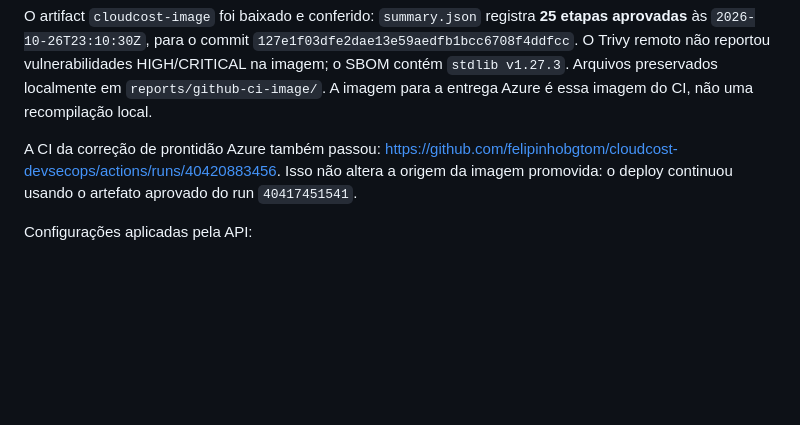
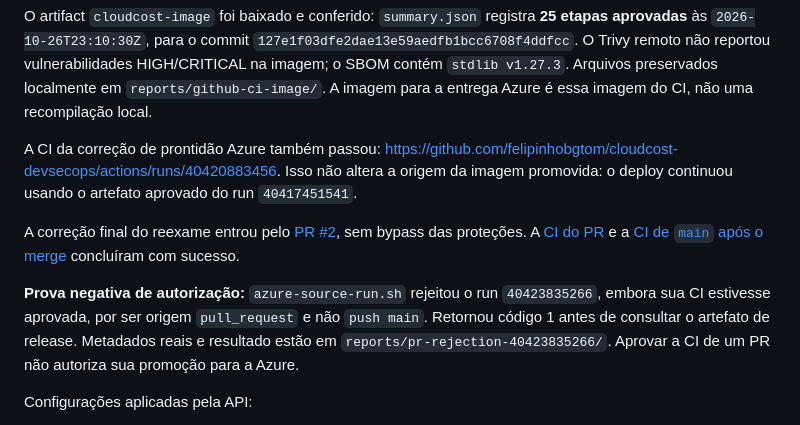
Before and after one commit to felipinhobgtom/cloudcost-devsecops, a Markdown page: docs/evidencias.md, the part around the change. GitHub-like rendering; blank space fills up the shorter version.

```diff
--- a/docs/evidencias.md
+++ b/docs/evidencias.md
@@ -91,6 +91,10 @@ O artifact `cloudcost-image` foi baixado e conferido: `summary.json` registra **
 
 A CI da correção de prontidão Azure também passou: <https://github.com/felipinhobgtom/cloudcost-devsecops/actions/runs/40420883456>. Isso não altera a origem da imagem promovida: o deploy continuou usando o artefato aprovado do run `40417451541`.
 
+A correção final do reexame entrou pelo [PR #2](https://github.com/felipinhobgtom/cloudcost-devsecops/pull/2), sem bypass das proteções. A [CI do PR](https://github.com/felipinhobgtom/cloudcost-devsecops/actions/runs/40423835266) e a [CI de `main` após o merge](https://github.com/felipinhobgtom/cloudcost-devsecops/actions/runs/40424331280) concluíram com sucesso.
+
+**Prova negativa de autorização:** `azure-source-run.sh` rejeitou o run `40423835266`, embora sua CI estivesse aprovada, por ser origem `pull_request` e não `push main`. Retornou código 1 antes de consultar o artefato de release. Metadados reais e resultado estão em `reports/pr-rejection-40423835266/`. Aprovar a CI de um PR não autoriza sua promoção para a Azure.
+
 Configurações aplicadas pela API:
 
 - Actions habilitado, exigindo Actions fixadas por SHA.
```
Also changed, not shown: docs/ameacas.md (+1 -1 lines).
